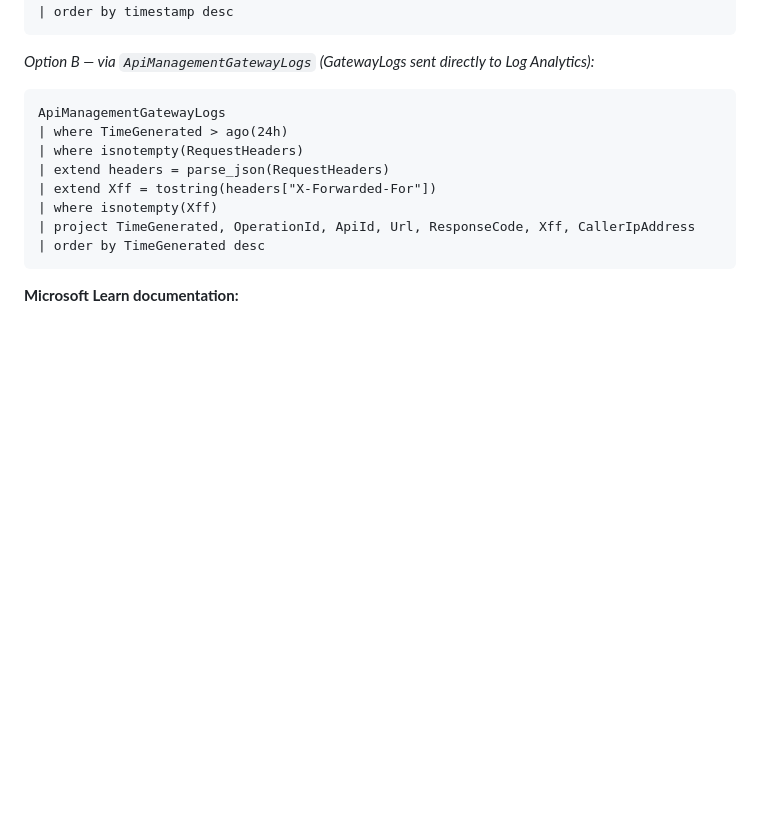
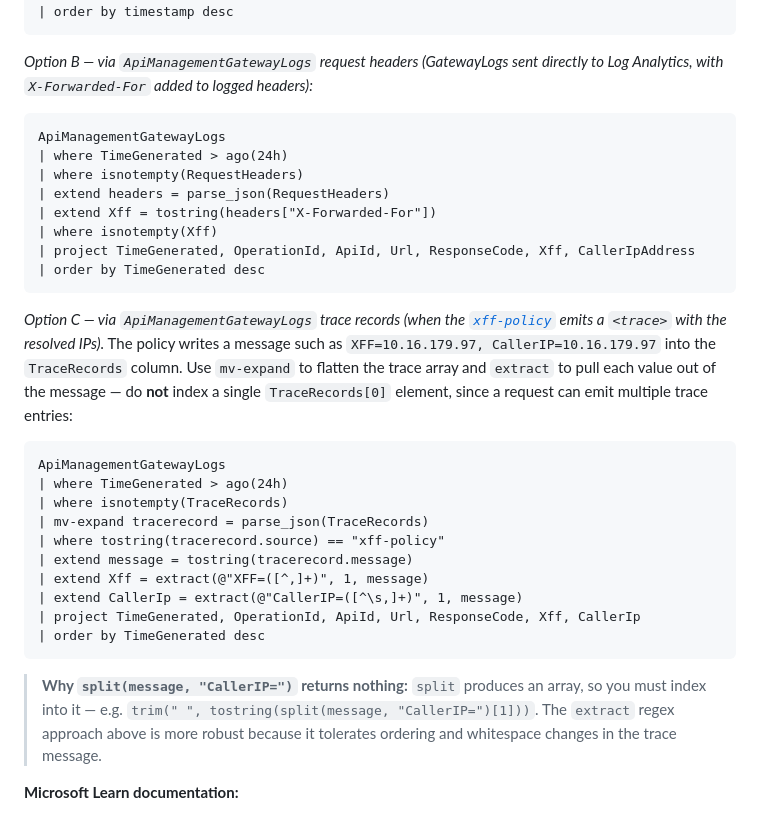
Before and after one commit to ncheruvu-MSFT/az-xff-monitoring-toolkit, a Markdown page: README.md, the part around the change. Rendered like a GitHub page; blank space fills up the shorter version.

Commit message:
docs: add APIM trace-record KQL for caller IP (TraceRecords) to section 6.3

````diff
--- a/README.md
+++ b/README.md
@@ -305,7 +305,7 @@ requests
 | order by timestamp desc
 ```
 
-*Option B — via `ApiManagementGatewayLogs` (GatewayLogs sent directly to Log Analytics):*
+*Option B — via `ApiManagementGatewayLogs` request headers (GatewayLogs sent directly to Log Analytics, with `X-Forwarded-For` added to logged headers):*
 
 ```kusto
 ApiManagementGatewayLogs
@@ -317,6 +317,23 @@ ApiManagementGatewayLogs
 | project TimeGenerated, OperationId, ApiId, Url, ResponseCode, Xff, CallerIpAddress
 | order by TimeGenerated desc
 ```
+
+*Option C — via `ApiManagementGatewayLogs` trace records (when the [`xff-policy`](samples/apim-policy/xff-global-policy.xml) emits a `<trace>` with the resolved IPs).* The policy writes a message such as `XFF=10.16.179.97, CallerIP=10.16.179.97` into the `TraceRecords` column. Use `mv-expand` to flatten the trace array and `extract` to pull each value out of the message — do **not** index a single `TraceRecords[0]` element, since a request can emit multiple trace entries:
+
+```kusto
+ApiManagementGatewayLogs
+| where TimeGenerated > ago(24h)
+| where isnotempty(TraceRecords)
+| mv-expand tracerecord = parse_json(TraceRecords)
+| where tostring(tracerecord.source) == "xff-policy"
+| extend message = tostring(tracerecord.message)
+| extend Xff = extract(@"XFF=([^,]+)", 1, message)
+| extend CallerIp = extract(@"CallerIP=([^\s,]+)", 1, message)
+| project TimeGenerated, OperationId, ApiId, Url, ResponseCode, Xff, CallerIp
+| order by TimeGenerated desc
+```
+
+> **Why `split(message, "CallerIP=")` returns nothing:** `split` produces an array, so you must index into it — e.g. `trim(" ", tostring(split(message, "CallerIP=")[1]))`. The `extract` regex approach above is more robust because it tolerates ordering and whitespace changes in the trace message.
 
 **Microsoft Learn documentation:**
 - [How to use API Management diagnostic settings](https://learn.microsoft.com/en-us/azure/api-management/api-management-howto-use-azure-monitor)
````
